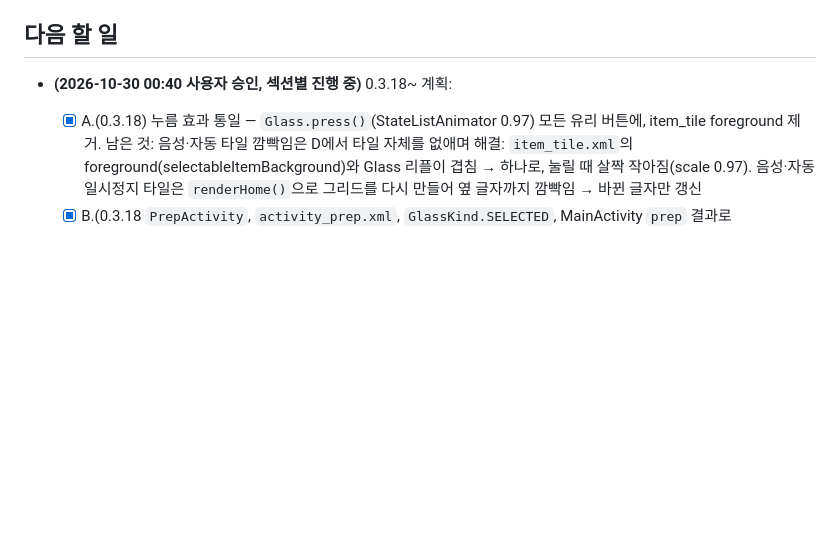
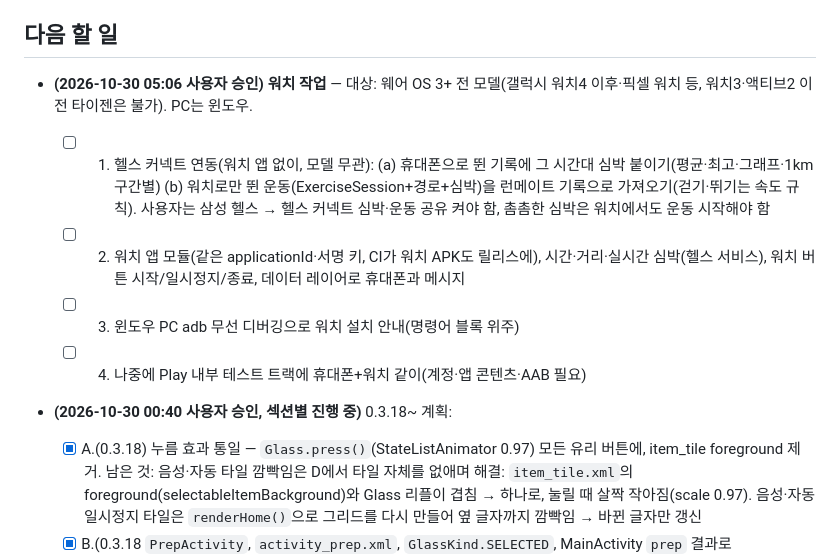
Before and after one commit to sby1234-ai/runmate, a Markdown page: docs/HANDOFF.md, the part around the change. Rendered like a GitHub page; blank space fills up the shorter version.

Commit message:
HANDOFF: 워치 작업 계획(헬스 커넥트 → 워치 앱 → adb → Play)
Co-Authored-By: Claude Opus 5.5 <noreply@anthropic.com>
Claude-Session: https://claude.ai/code/session_01F4D9EqcYjBetG7j9fhs9Kh

```diff
--- a/docs/HANDOFF.md
+++ b/docs/HANDOFF.md
@@ -59,6 +59,12 @@
 
 ## 다음 할 일
 
+- **(2026-10-30 05:06 사용자 승인) 워치 작업** — 대상: 웨어 OS 3+ 전 모델(갤럭시 워치4 이후·픽셀 워치 등, 워치3·액티브2 이전 타이젠은 불가). PC는 윈도우.
+  - [ ] 1. 헬스 커넥트 연동(워치 앱 없이, 모델 무관): (a) 휴대폰으로 뛴 기록에 그 시간대 심박 붙이기(평균·최고·그래프·1km 구간별) (b) 워치로만 뛴 운동(ExerciseSession+경로+심박)을 런메이트 기록으로 가져오기(걷기·뛰기는 속도 규칙). 사용자는 삼성 헬스 → 헬스 커넥트 심박·운동 공유 켜야 함, 촘촘한 심박은 워치에서도 운동 시작해야 함
+  - [ ] 2. 워치 앱 모듈(같은 applicationId·서명 키, CI가 워치 APK도 릴리스에), 시간·거리·실시간 심박(헬스 서비스), 워치 버튼 시작/일시정지/종료, 데이터 레이어로 휴대폰과 메시지
+  - [ ] 3. 윈도우 PC adb 무선 디버깅으로 워치 설치 안내(명령어 블록 위주)
+  - [ ] 4. 나중에 Play 내부 테스트 트랙에 휴대폰+워치 같이(계정·앱 콘텐츠·AAB 필요)
+
 - **(2026-10-30 00:40 사용자 승인, 섹션별 진행 중)** 0.3.18~ 계획:
   - [x] A.(0.3.18) 누름 효과 통일 — `Glass.press()`(StateListAnimator 0.97) 모든 유리 버튼에, item_tile foreground 제거. 남은 것: 음성·자동 타일 깜빡임은 D에서 타일 자체를 없애며 해결: `item_tile.xml`의 foreground(selectableItemBackground)와 Glass 리플이 겹침 → 하나로, 눌릴 때 살짝 작아짐(scale 0.97). 음성·자동 일시정지 타일은 `renderHome()`으로 그리드를 다시 만들어 옆 글자까지 깜빡임 → 바뀐 글자만 갱신
   - [x] B.(0.3.18 `PrepActivity`, `activity_prep.xml`, `GlassKind.SELECTED`, MainActivity `prep` 결과로 `startRecording()`) 「달리기 시작」 → 새 「달리기 준비」 화면(`PrepActivity`): 운동 고르기(자유 달리기/인터벌 4종 카드, 고른 카드 청록 테두리), 음성 안내·자동 일시정지 스위치(켜짐 청록/꺼짐 회색 + 글자), 큰 「시작」 → 3·2·1 카운트다운 → 기록 시작
```
